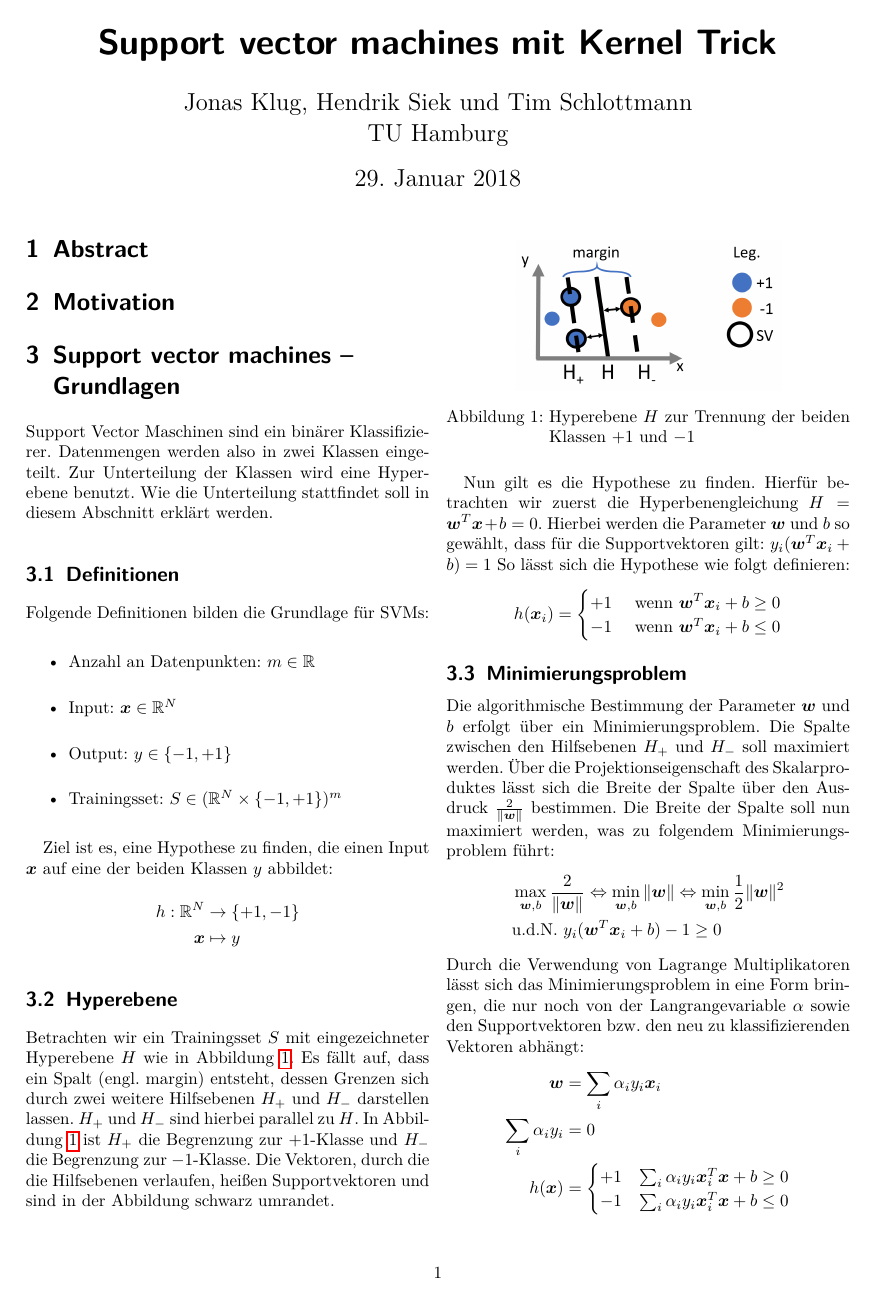
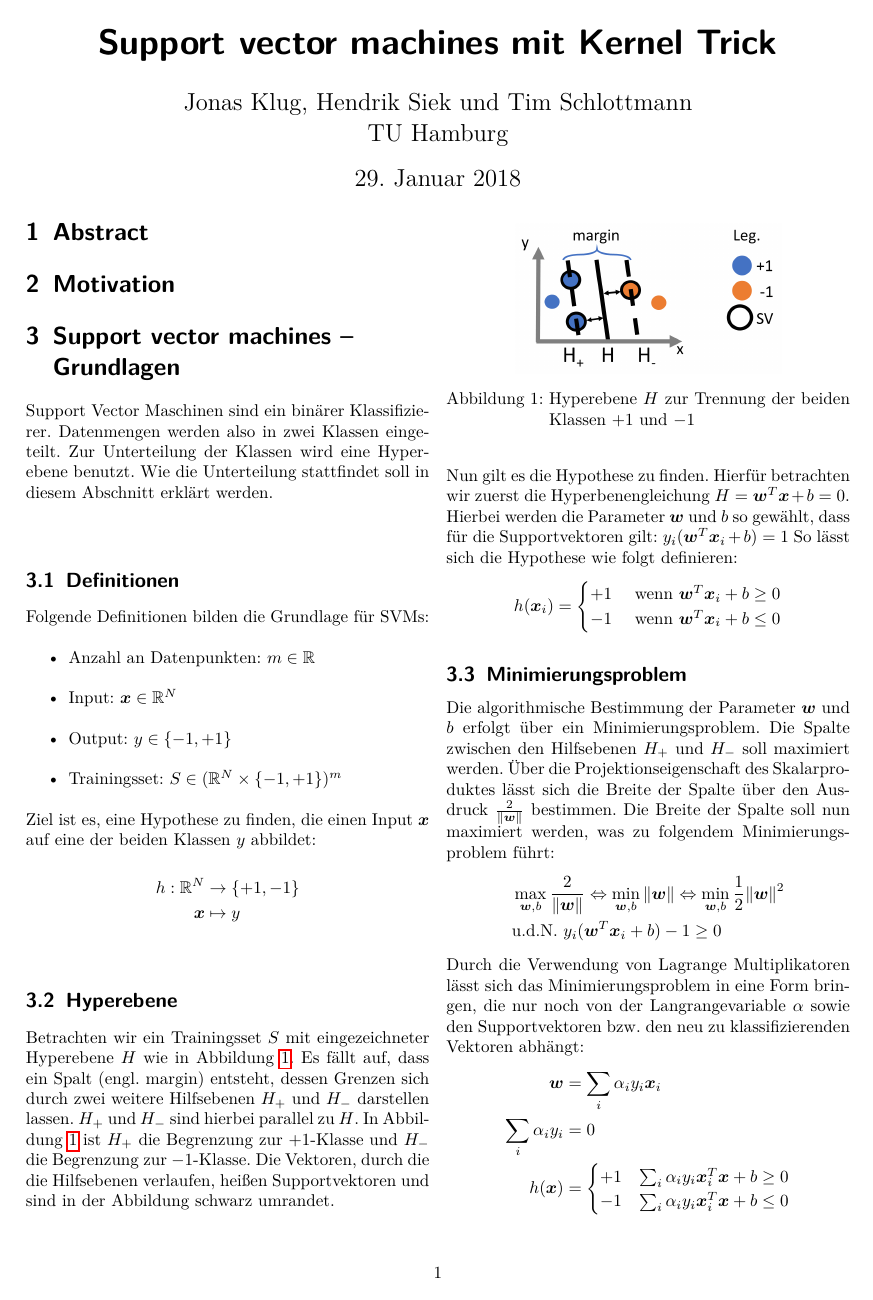
Before and after one commit to NIPE-SYSTEMS/support-vector-machine, a LaTeX document (submission/submission.tex): page 1 of 2. Compiled offline with pdfLaTeX.

Commit message:
Add parskip

```diff
--- a/submission/submission.tex
+++ b/submission/submission.tex
@@ -21,6 +21,7 @@
 \usepackage{caption}
 \usepackage[linesnumbered,ruled]{algorithm2e}
 \usepackage{multicol}
+\usepackage{parskip}
 
 %Biblatex
 \usepackage{hyperref}
```
